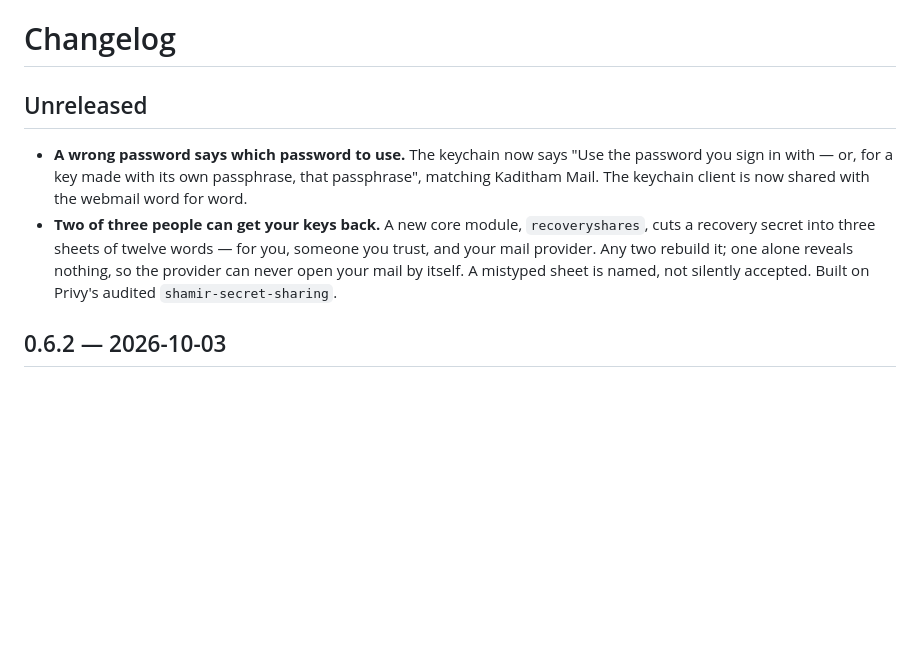
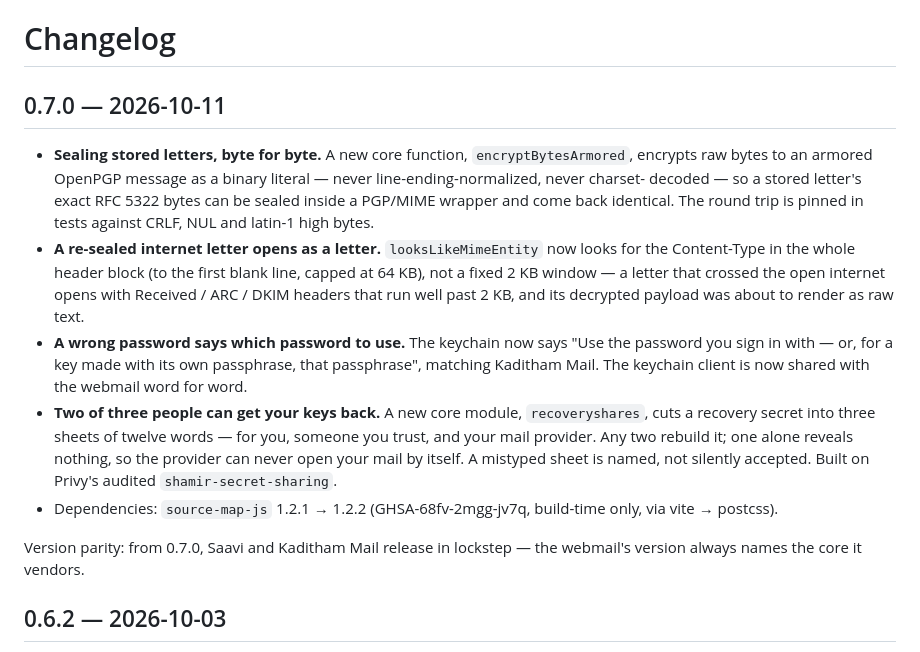
Before and after one commit to kaditham-technologies/saavi, a Markdown page: CHANGELOG.md, the part around the change. Drawn GitHub-style; blank space fills up the shorter version.

Commit message:
docs: the 0.7.0 changelog section the release gate rightly demanded — everything in v0.6.2..v0.7.0 named (byte-fidelity sealing, whole-header-block MIME sniffing, keychain wording, recoveryshares 2-of-3, source-map-js bump) and the lockstep-with-Kaditham-Mail versioning policy stated

```diff
--- a/CHANGELOG.md
+++ b/CHANGELOG.md
@@ -1,7 +1,19 @@
 # Changelog
 
-## Unreleased
+## 0.7.0 — 2026-10-11
 
+- **Sealing stored letters, byte for byte.** A new core function,
+  `encryptBytesArmored`, encrypts raw bytes to an armored OpenPGP message
+  as a binary literal — never line-ending-normalized, never charset-
+  decoded — so a stored letter's exact RFC 5322 bytes can be sealed inside
+  a PGP/MIME wrapper and come back identical. The round trip is pinned in
+  tests against CRLF, NUL and latin-1 high bytes.
+- **A re-sealed internet letter opens as a letter.** `looksLikeMimeEntity`
+  now looks for the Content-Type in the whole header block (to the first
+  blank line, capped at 64 KB), not a fixed 2 KB window — a letter that
+  crossed the open internet opens with Received / ARC / DKIM headers that
+  run well past 2 KB, and its decrypted payload was about to render as
+  raw text.
 - **A wrong password says which password to use.** The keychain now says
   "Use the password you sign in with — or, for a key made with its own
   passphrase, that passphrase", matching Kaditham Mail. The keychain
@@ -12,6 +24,11 @@
   rebuild it; one alone reveals nothing, so the provider can never open
   your mail by itself. A mistyped sheet is named, not silently accepted.
   Built on Privy's audited `shamir-secret-sharing`.
+- Dependencies: `source-map-js` 1.2.1 → 1.2.2 (GHSA-68fv-2mgg-jv7q,
+  build-time only, via vite → postcss).
+
+Version parity: from 0.7.0, Saavi and Kaditham Mail release in lockstep —
+the webmail's version always names the core it vendors.
 
 ## 0.6.2 — 2026-10-03
 
```
